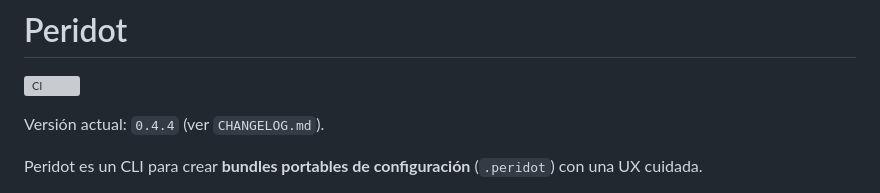
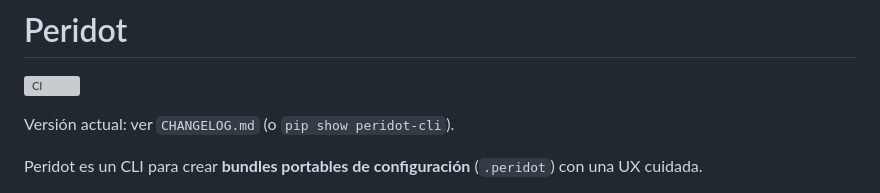
Before and after one commit to pugafran/peridot, a Markdown page: README.md, the part around the change. GitHub-like rendering; grey boxes are pictures that could not be loaded.

Commit message:
docs: avoid hardcoded version in README

```diff
--- a/README.md
+++ b/README.md
@@ -4,7 +4,7 @@
 
 ![CI](https://github.com/pugafran/peridot/actions/workflows/ci.yml/badge.svg)
 
-Versión actual: `0.4.4` (ver `CHANGELOG.md`).
+Versión actual: ver `CHANGELOG.md` (o `pip show peridot-cli`).
 
 Peridot es un CLI para crear **bundles portables de configuración** (`.peridot`) con una UX cuidada.
 
```
